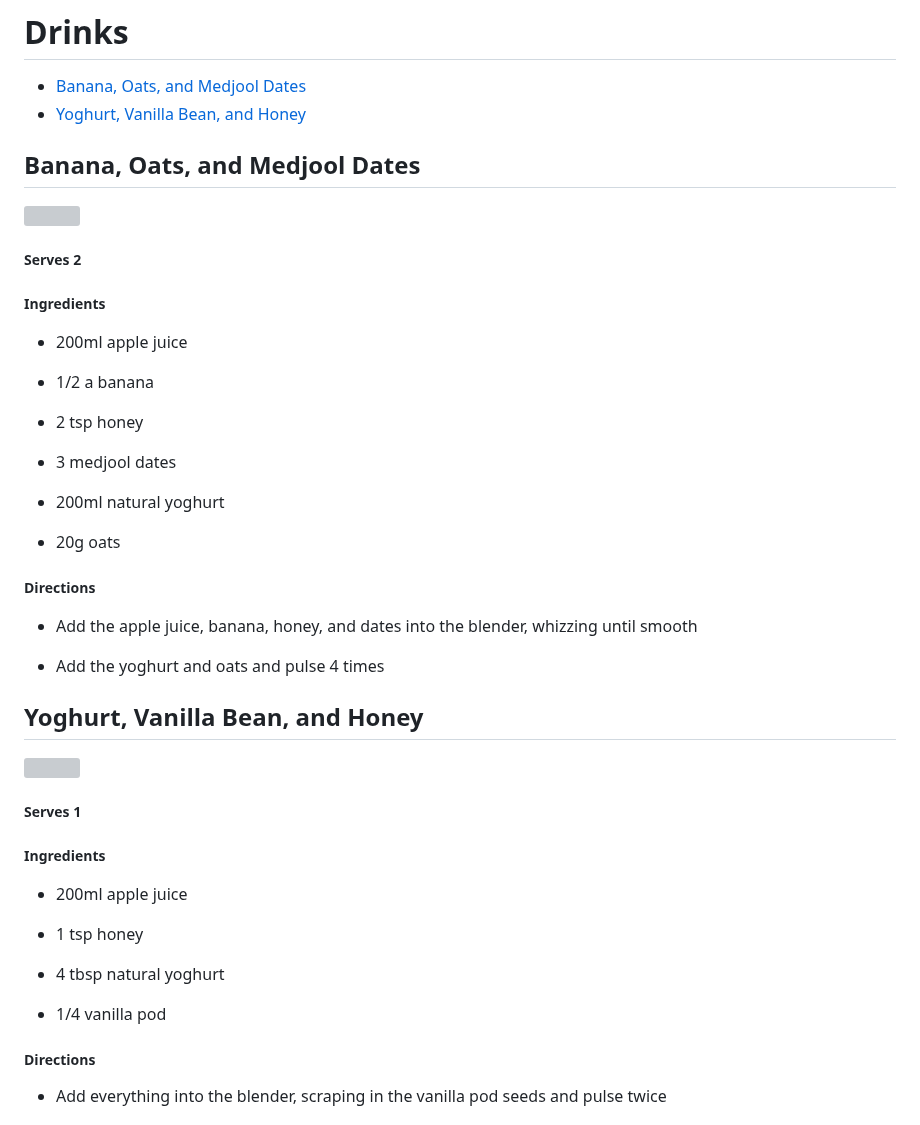
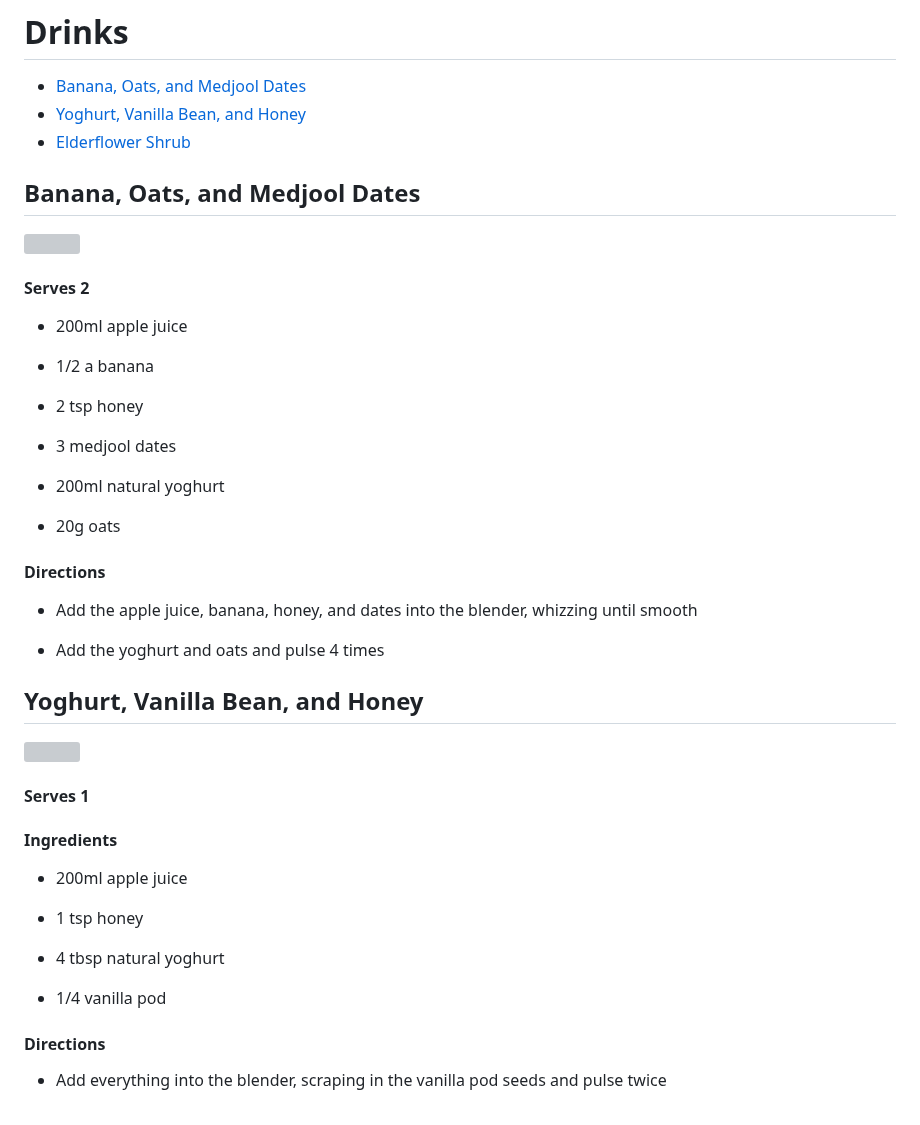
Before and after one commit to cycloss/recipes, a Markdown page: drinks.md, the part around one of its changes. Drawn GitHub-style; grey boxes are pictures that could not be loaded.

```diff
--- a/drinks.md
+++ b/drinks.md
@@ -2,14 +2,13 @@
 
 - [Banana, Oats, and Medjool Dates](#banana-oats-and-medjool-dates)
 - [Yoghurt, Vanilla Bean, and Honey](#yoghurt-vanilla-bean-and-honey)
+- [Elderflower Shrub](#elderflower-shrub)
 
 ## Banana, Oats, and Medjool Dates
 
 ![](Images/2023-01-24-18-52-43-image.png)
 
-##### Serves 2
-
-##### Ingredients
+#### Serves 2
 
 - 200ml apple juice
 
@@ -23,7 +22,7 @@
 
 - 20g oats
 
-##### Directions
+#### Directions
 
 - Add the apple juice, banana, honey, and dates into the blender, whizzing until smooth
 
@@ -33,9 +32,9 @@
 
 ![](Images/2023-01-24-18-55-36-image.png)
 
-##### Serves 1
+#### Serves 1
 
-##### Ingredients
+#### Ingredients
 
 - 200ml apple juice
 
@@ -45,6 +44,6 @@
 
 - 1/4 vanilla pod
 
-##### Directions
+#### Directions
 
 - Add everything into the blender, scraping in the vanilla pod seeds and pulse twice
```
Also changed, not shown: other parts of drinks.md (+14 -0 lines), asian-other.md (+2 -2 lines), chinese.md (+31 -0 lines), Images/c2ff08f7ba7521783989cfcd65ecfc921f4f58ec.jpg (added), Images/cashew-chicken.jpg (added).
